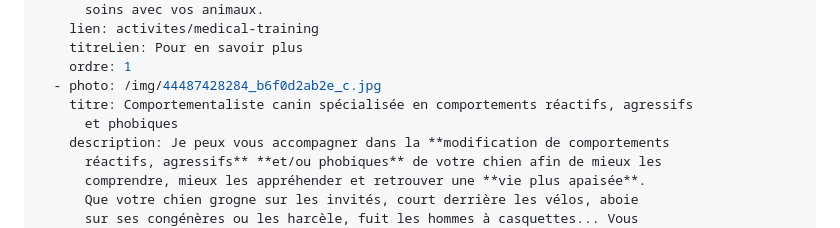
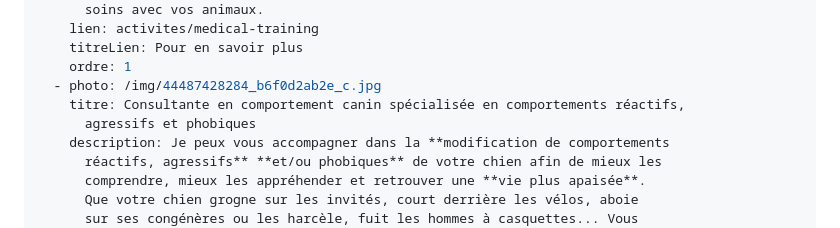
Before and after one commit to jpoupinet/animapaise, a Markdown page: src/pages/index.md, the part around the change. Drawn GitHub-style.

Commit message:
Update Pages “index”

```diff
--- a/src/pages/index.md
+++ b/src/pages/index.md
@@ -15,8 +15,8 @@ services:
     titreLien: Pour en savoir plus
     ordre: 1
   - photo: /img/44487428284_b6f0d2ab2e_c.jpg
-    titre: Comportementaliste canin spécialisée en comportements réactifs, agressifs
-      et phobiques
+    titre: Consultante en comportement canin spécialisée en comportements réactifs,
+      agressifs et phobiques
     description: Je peux vous accompagner dans la **modification de comportements
       réactifs, agressifs** **et/ou phobiques** de votre chien afin de mieux les
       comprendre, mieux les appréhender et retrouver une **vie plus apaisée**.
```
